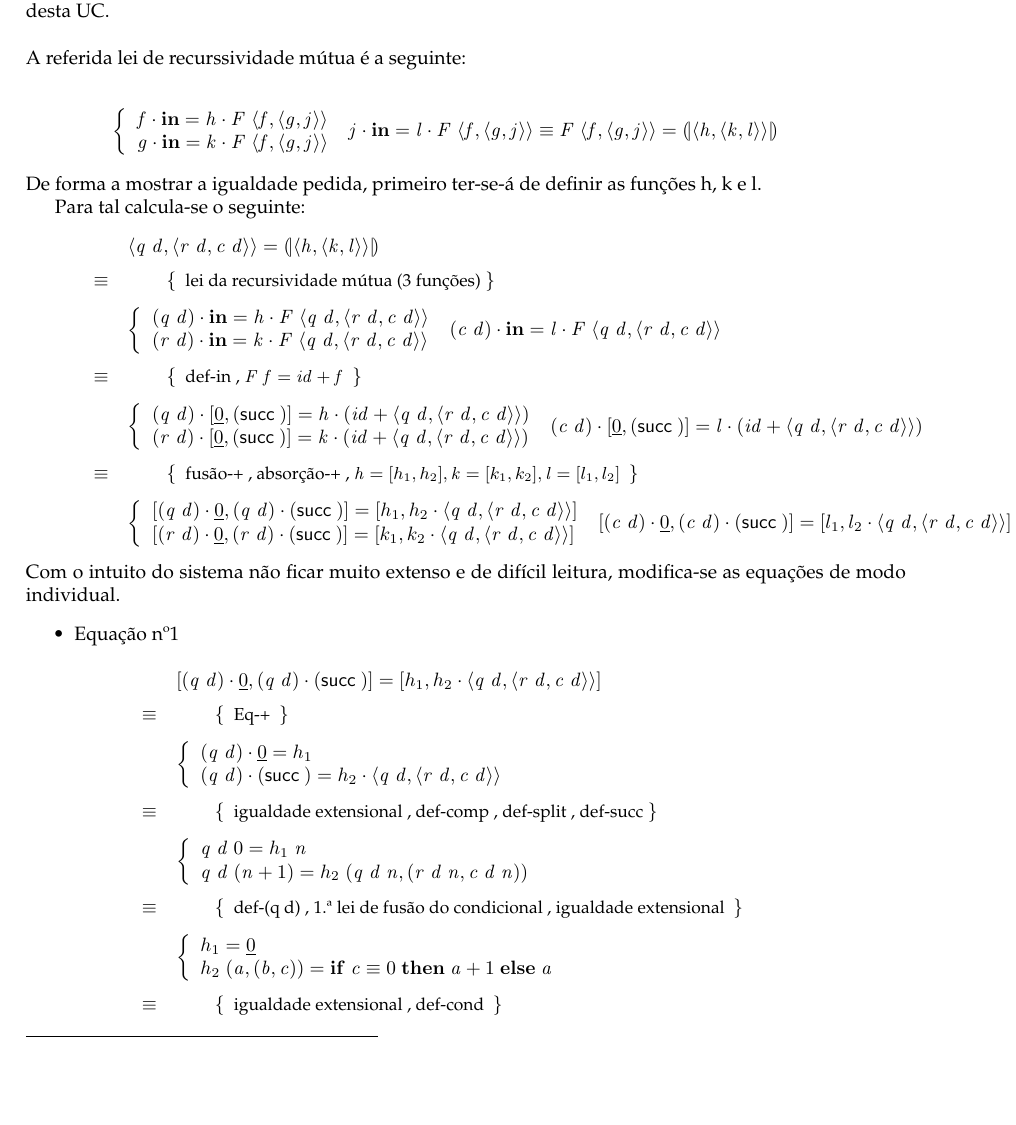
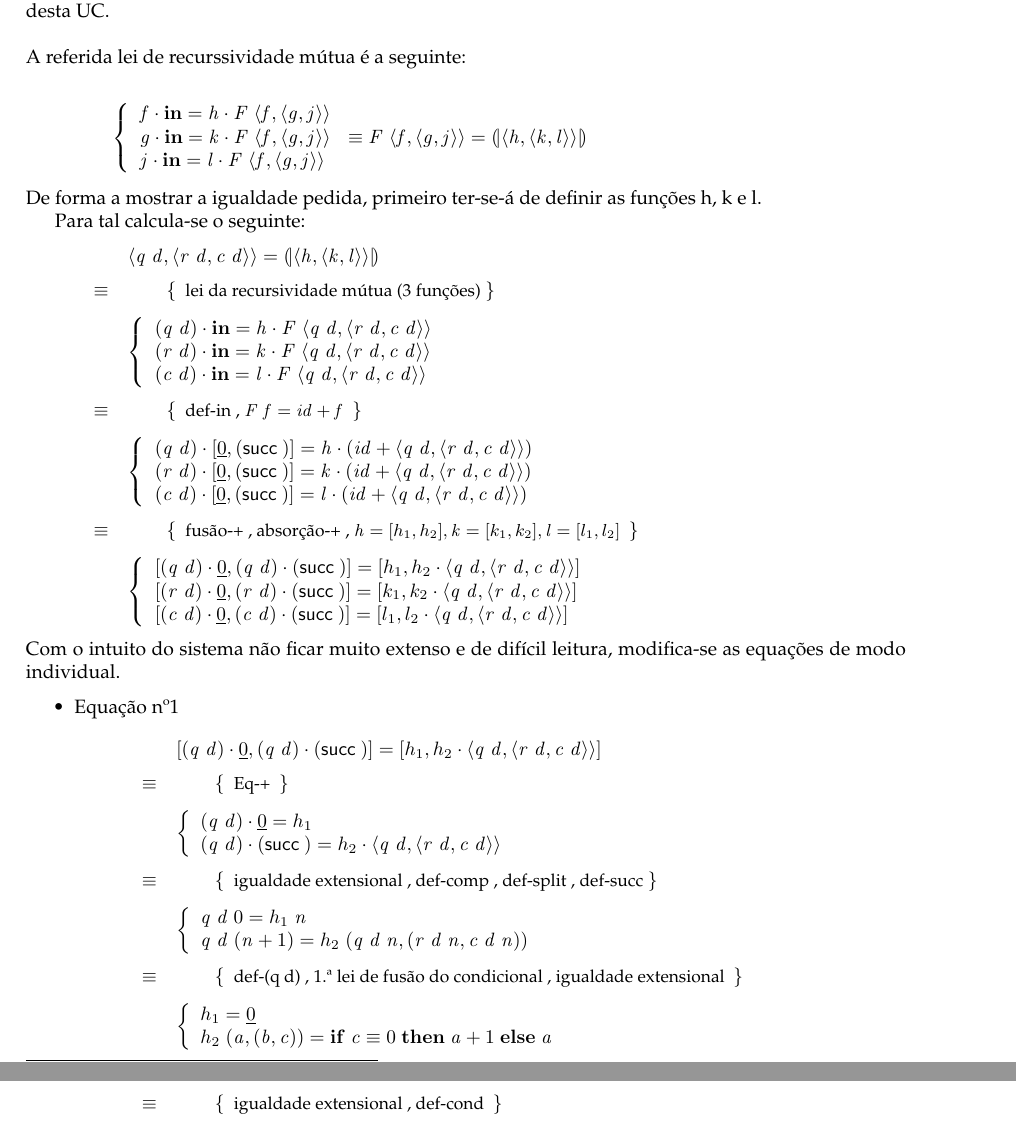
Before and after one commit to DiogoUM/CP, a LaTeX document (cp2122t/cp2122t.tex): part of page 11 of 19 before the commit and two parts of pages 11 and 12 of 19 after it, the two joined at a grey line, cut so that both start at the same text, the shorter picture padded with empty space. Compiled offline with pdfLaTeX.

Commit message:
sistemas com 3 eq

```diff
--- a/cp2122t/cp2122t.tex
+++ b/cp2122t/cp2122t.tex
@@ -1188,7 +1188,7 @@ A referida lei de recurssividade mútua é a seguinte:
 
 \begin{eqnarray*}
 \start%plroblema com os sistemas, uma vez que o lcbr so recebe 2 argumentos e não existe nenhum análogo que receba 3
-    \ensuremath{\begin{lcbr}\Varid{f}\comp \mathbf{in}\mathrel{=}\Varid{h}\comp \Conid{F}\;\conj{\Varid{f}}{\conj{\Varid{g}}{\Varid{j}}}\\\Varid{g}\comp \mathbf{in}\mathrel{=}\Varid{k}\comp \Conid{F}\;\conj{\Varid{f}}{\conj{\Varid{g}}{\Varid{j}}}\end{lcbr}\;\Varid{j}\comp \mathbf{in}\mathrel{=}\Varid{l}\comp \Conid{F}\;\conj{\Varid{f}}{\conj{\Varid{g}}{\Varid{j}}}}
+    \ensuremath{\begin{lcbr}\Varid{f}\comp \mathbf{in}\mathrel{=}\Varid{h}\comp \Conid{F}\;\conj{\Varid{f}}{\conj{\Varid{g}}{\Varid{j}}}\\\Varid{g}\comp \mathbf{in}\mathrel{=}\Varid{k}\comp \Conid{F}\;\conj{\Varid{f}}{\conj{\Varid{g}}{\Varid{j}}}\\\Varid{j}\comp \mathbf{in}\mathrel{=}\Varid{l}\comp \Conid{F}\;\conj{\Varid{f}}{\conj{\Varid{g}}{\Varid{j}}}\end{lcbr}}
 %
 \equiv
 %
@@ -1203,15 +1203,15 @@ Para tal calcula-se o seguinte:
 %
 \just\equiv{ lei da recursividade mútua (3 funções)}
 %
-    \ensuremath{\begin{lcbr}(\Varid{q}\;\Varid{d})\comp \mathbf{in}\mathrel{=}\Varid{h}\comp \Conid{F}\;\conj{\Varid{q}\;\Varid{d}}{\conj{\Varid{r}\;\Varid{d}}{\Varid{c}\;\Varid{d}}}\\(\Varid{r}\;\Varid{d})\comp \mathbf{in}\mathrel{=}\Varid{k}\comp \Conid{F}\;\conj{\Varid{q}\;\Varid{d}}{\conj{\Varid{r}\;\Varid{d}}{\Varid{c}\;\Varid{d}}}\end{lcbr}\;(\Varid{c}\;\Varid{d})\comp \mathbf{in}\mathrel{=}\Varid{l}\comp \Conid{F}\;\conj{\Varid{q}\;\Varid{d}}{\conj{\Varid{r}\;\Varid{d}}{\Varid{c}\;\Varid{d}}}}
+    \ensuremath{\begin{lcbr}(\Varid{q}\;\Varid{d})\comp \mathbf{in}\mathrel{=}\Varid{h}\comp \Conid{F}\;\conj{\Varid{q}\;\Varid{d}}{\conj{\Varid{r}\;\Varid{d}}{\Varid{c}\;\Varid{d}}}\\(\Varid{r}\;\Varid{d})\comp \mathbf{in}\mathrel{=}\Varid{k}\comp \Conid{F}\;\conj{\Varid{q}\;\Varid{d}}{\conj{\Varid{r}\;\Varid{d}}{\Varid{c}\;\Varid{d}}}\\(\Varid{c}\;\Varid{d})\comp \mathbf{in}\mathrel{=}\Varid{l}\comp \Conid{F}\;\conj{\Varid{q}\;\Varid{d}}{\conj{\Varid{r}\;\Varid{d}}{\Varid{c}\;\Varid{d}}}\end{lcbr}}
 %
 \just\equiv{ def-in , \ensuremath{\Conid{F}\;\Varid{f}\mathrel{=}\Varid{id}\mathbin{+}\Varid{f}} }
 %
-    \ensuremath{\begin{lcbr}(\Varid{q}\;\Varid{d})\comp \alt{\underline{\mathrm{0}}}{(\succ )}\mathrel{=}\Varid{h}\comp (\Varid{id}\mathbin{+}\conj{\Varid{q}\;\Varid{d}}{\conj{\Varid{r}\;\Varid{d}}{\Varid{c}\;\Varid{d}}})\\(\Varid{r}\;\Varid{d})\comp \alt{\underline{\mathrm{0}}}{(\succ )}\mathrel{=}\Varid{k}\comp (\Varid{id}\mathbin{+}\conj{\Varid{q}\;\Varid{d}}{\conj{\Varid{r}\;\Varid{d}}{\Varid{c}\;\Varid{d}}})\end{lcbr}\;(\Varid{c}\;\Varid{d})\comp \alt{\underline{\mathrm{0}}}{(\succ )}\mathrel{=}\Varid{l}\comp (\Varid{id}\mathbin{+}\conj{\Varid{q}\;\Varid{d}}{\conj{\Varid{r}\;\Varid{d}}{\Varid{c}\;\Varid{d}}})}
+    \ensuremath{\begin{lcbr}(\Varid{q}\;\Varid{d})\comp \alt{\underline{\mathrm{0}}}{(\succ )}\mathrel{=}\Varid{h}\comp (\Varid{id}\mathbin{+}\conj{\Varid{q}\;\Varid{d}}{\conj{\Varid{r}\;\Varid{d}}{\Varid{c}\;\Varid{d}}})\\(\Varid{r}\;\Varid{d})\comp \alt{\underline{\mathrm{0}}}{(\succ )}\mathrel{=}\Varid{k}\comp (\Varid{id}\mathbin{+}\conj{\Varid{q}\;\Varid{d}}{\conj{\Varid{r}\;\Varid{d}}{\Varid{c}\;\Varid{d}}})\\(\Varid{c}\;\Varid{d})\comp \alt{\underline{\mathrm{0}}}{(\succ )}\mathrel{=}\Varid{l}\comp (\Varid{id}\mathbin{+}\conj{\Varid{q}\;\Varid{d}}{\conj{\Varid{r}\;\Varid{d}}{\Varid{c}\;\Varid{d}}})\end{lcbr}}
 %
 \just\equiv{ fusão-+ , absorção-+ , \ensuremath{\Varid{h}\mathrel{=}\alt{h_1 }{h_2 },\Varid{k}\mathrel{=}\alt{k_1 }{k_2 },\Varid{l}\mathrel{=}\alt{l_1 }{l_2 }} }
 %
-    \ensuremath{\begin{lcbr}\alt{(\Varid{q}\;\Varid{d})\comp \underline{\mathrm{0}}}{(\Varid{q}\;\Varid{d})\comp (\succ )}\mathrel{=}\alt{h_1 }{h_2 \comp \conj{\Varid{q}\;\Varid{d}}{\conj{\Varid{r}\;\Varid{d}}{\Varid{c}\;\Varid{d}}}}\\\alt{(\Varid{r}\;\Varid{d})\comp \underline{\mathrm{0}}}{(\Varid{r}\;\Varid{d})\comp (\succ )}\mathrel{=}\alt{k_1 }{k_2 \comp \conj{\Varid{q}\;\Varid{d}}{\conj{\Varid{r}\;\Varid{d}}{\Varid{c}\;\Varid{d}}}}\end{lcbr}\;\alt{(\Varid{c}\;\Varid{d})\comp \underline{\mathrm{0}}}{(\Varid{c}\;\Varid{d})\comp (\succ )}\mathrel{=}\alt{l_1 }{l_2 \comp \conj{\Varid{q}\;\Varid{d}}{\conj{\Varid{r}\;\Varid{d}}{\Varid{c}\;\Varid{d}}}}}
+    \ensuremath{\begin{lcbr}\alt{(\Varid{q}\;\Varid{d})\comp \underline{\mathrm{0}}}{(\Varid{q}\;\Varid{d})\comp (\succ )}\mathrel{=}\alt{h_1 }{h_2 \comp \conj{\Varid{q}\;\Varid{d}}{\conj{\Varid{r}\;\Varid{d}}{\Varid{c}\;\Varid{d}}}}\\\alt{(\Varid{r}\;\Varid{d})\comp \underline{\mathrm{0}}}{(\Varid{r}\;\Varid{d})\comp (\succ )}\mathrel{=}\alt{k_1 }{k_2 \comp \conj{\Varid{q}\;\Varid{d}}{\conj{\Varid{r}\;\Varid{d}}{\Varid{c}\;\Varid{d}}}}\\\alt{(\Varid{c}\;\Varid{d})\comp \underline{\mathrm{0}}}{(\Varid{c}\;\Varid{d})\comp (\succ )}\mathrel{=}\alt{l_1 }{l_2 \comp \conj{\Varid{q}\;\Varid{d}}{\conj{\Varid{r}\;\Varid{d}}{\Varid{c}\;\Varid{d}}}}\end{lcbr}}
 \end{eqnarray*}
 Com o intuito do sistema não ficar muito extenso e de difícil leitura,
 modifica-se as equações de modo individual.
```
Also changed, not shown: cp2122t/cp2122t.pdf, cp2122t/cp2122t.tex (2 more changed lines), 2 other files.
